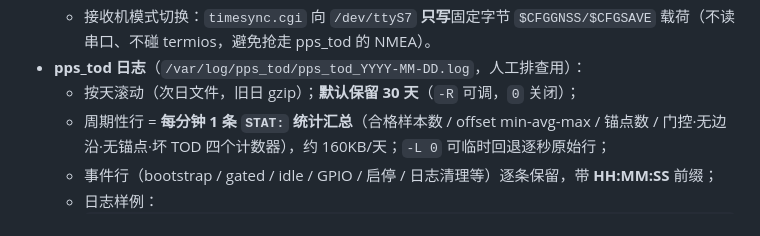
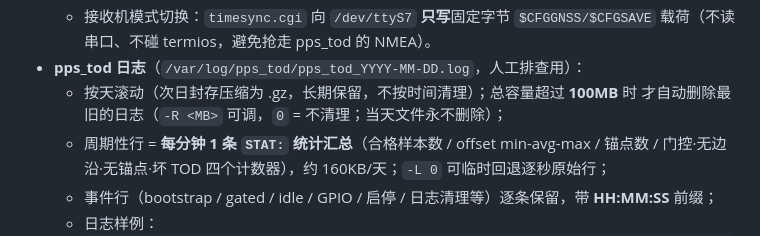
Before and after one commit to yaohui1761049137-droid/embeded-web, a Markdown page: README.md, the part around the change. GitHub-like rendering.

Commit message:
docs: 日志保留策略改为容量封顶（100MB）
- pps_tod 不再按时间清理（取消 30 天默认）：按天封存压缩长期保留，
  总容量超过 100MB（-R <MB>）才删除最旧日志，当天文件永不删除，0=不清理
- 板端已实施并受控验证（-R 1 删最旧三个保留当天；-R 0 不删）

```diff
--- a/README.md
+++ b/README.md
@@ -292,7 +292,8 @@ UT986 接收机 ── 1PPS 秒脉冲 ─▶ GPIO3_A5 ─(gpiochip 边沿事件,
   - 接收机模式切换：`timesync.cgi` 向 `/dev/ttyS7` **只写**固定字节
     `$CFGGNSS/$CFGSAVE` 载荷（不读串口、不碰 termios，避免抢走 pps_tod 的 NMEA）。
 - **pps_tod 日志**（`/var/log/pps_tod/pps_tod_YYYY-MM-DD.log`，人工排查用）：
-  - 按天滚动（次日文件，旧日 gzip）；**默认保留 30 天**（`-R` 可调，`0` 关闭）；
+  - 按天滚动（次日封存压缩为 .gz，长期保留，不按时间清理）；总容量超过 **100MB** 时
+    才自动删除最旧的日志（`-R <MB>` 可调，`0` = 不清理；当天文件永不删除）；
   - 周期性行 = **每分钟 1 条 `STAT:` 统计汇总**（合格样本数 / offset min-avg-max / 锚点数 /
     门控·无边沿·无锚点·坏 TOD 四个计数器），约 160KB/天；`-L 0` 可临时回退逐秒原始行；
   - 事件行（bootstrap / gated / idle / GPIO / 启停 / 日志清理等）逐条保留，带 **HH:MM:SS** 前缀；
```
